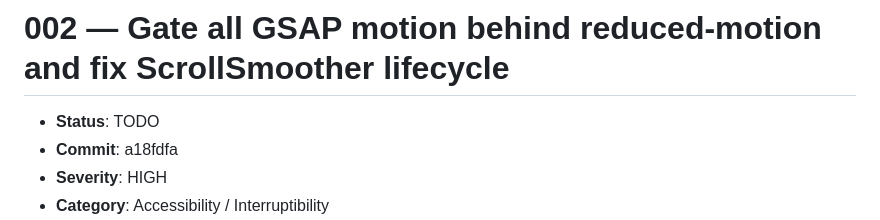
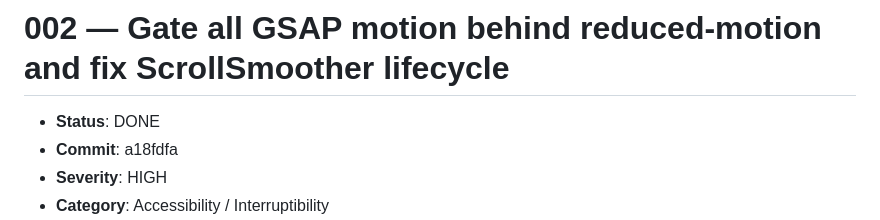
Before and after one commit to Tseku210/ubean, a Markdown page: plans/animations/002-gsap-reduced-motion-and-scrollsmoother.md, the part around the change. Rendered like a GitHub page.

```diff
--- a/plans/animations/002-gsap-reduced-motion-and-scrollsmoother.md
+++ b/plans/animations/002-gsap-reduced-motion-and-scrollsmoother.md
@@ -1,6 +1,6 @@
 # 002 — Gate all GSAP motion behind reduced-motion and fix ScrollSmoother lifecycle
 
-- **Status**: TODO
+- **Status**: DONE
 - **Commit**: a18fdfa
 - **Severity**: HIGH
 - **Category**: Accessibility / Interruptibility
```
Also changed, not shown: plans/animations/README.md (+1 -1 lines).
